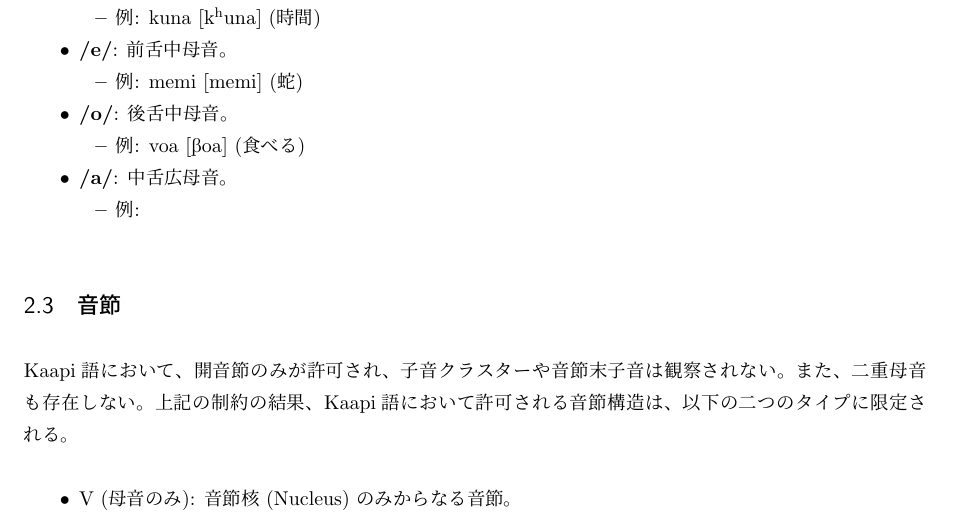
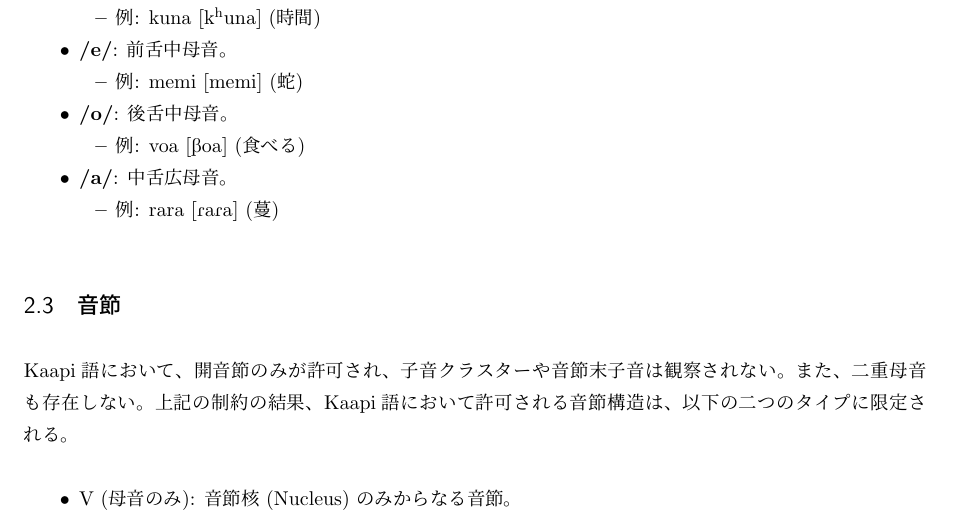
Before and after one commit to yuuri3/lang, a LaTeX document (myLanguage.tex, which reads section/音韻_母音.tex): part of page 6 of 27, cut so that both start at the same text. Compiled offline with upLaTeX and dvipdfmx.

Commit message:
fix /a/
TODO : /a/ が前舌子音（/t/, /n/）と後舌子音（/k/）の前後で舌の位置が変化する異音（例：前舌化[\textipa{a}]や後舌化[\textipa{A}]）を持たないか確認し、記述してください。
TODO : 少なくとも一つの具体的な単語例（音素表記と音声表記）を挙げてください。

```diff
--- a/section/音韻_母音.tex
+++ b/section/音韻_母音.tex
@@ -41,8 +41,8 @@
 
     \item \textbf{\textipa{/a/}}: 中舌広母音。
     \begin{itemize}
-        \item 例: % TODO : 少なくとも一つの具体的な単語例（音素表記と音声表記）を挙げてください。
+        \item 例: rara \textipa{[RaRa]} (蔓)
     \end{itemize}
-% TODO : /a/ が前舌子音（/t/, /n/）と後舌子音（/k/）の前後で舌の位置が変化する異音（例：前舌化[\textipa{a}]や後舌化[\textipa{A}]）を持たないか確認し、記述してください。
 \end{itemize}
+% TODO : 異音
 % TODO : 最小対
```
